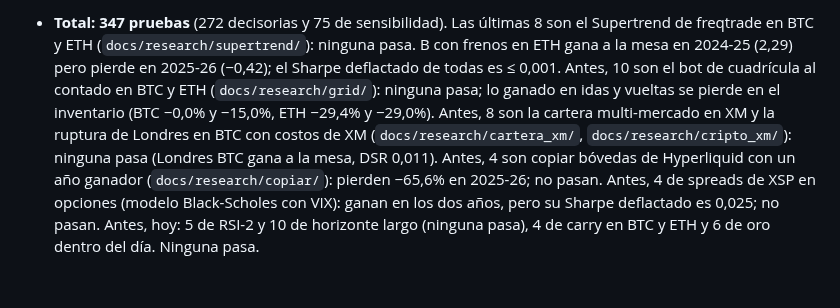
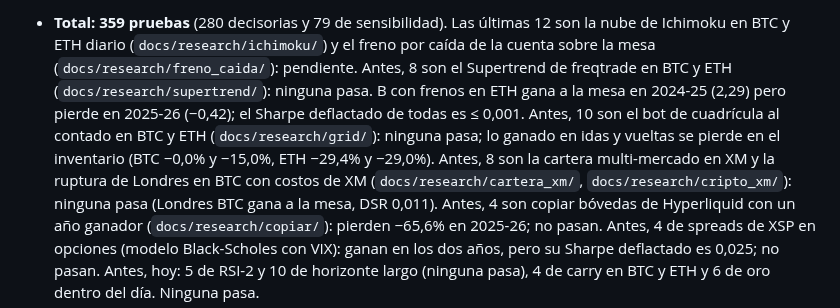
Before and after one commit to tatopozot-rgb/trading-intelligence-ai, a Markdown page: docs/research/REGISTRO_PRUEBAS.md, the part around one of its changes. Drawn GitHub-style; blank space fills up the shorter version.

```diff
--- a/docs/research/REGISTRO_PRUEBAS.md
+++ b/docs/research/REGISTRO_PRUEBAS.md
@@ -20,5 +20,5 @@ resultado se llena después. Las pruebas decisorias de esta tabla son la N del S
 
-- **Total: 347 pruebas** (272 decisorias y 75 de sensibilidad). Las últimas 8 son el Supertrend de freqtrade en BTC y ETH (`docs/research/supertrend/`): ninguna pasa. B con frenos en ETH gana a la mesa en 2024-25 (2,29) pero pierde en 2025-26 (−0,42); el Sharpe deflactado de todas es ≤ 0,001. Antes, 10 son el bot de cuadrícula al contado en BTC y ETH (`docs/research/grid/`): ninguna pasa; lo ganado en idas y vueltas se pierde en el inventario (BTC −0,0% y −15,0%, ETH −29,4% y −29,0%). Antes, 8 son la cartera multi-mercado en XM y la ruptura de Londres en BTC con costos de XM (`docs/research/cartera_xm/`, `docs/research/cripto_xm/`): ninguna pasa (Londres BTC gana a la mesa, DSR 0,011). Antes, 4 son copiar bóvedas de Hyperliquid
+- **Total: 359 pruebas** (280 decisorias y 79 de sensibilidad). Las últimas 12 son la nube de Ichimoku en BTC y ETH diario (`docs/research/ichimoku/`) y el freno por caída de la cuenta sobre la mesa (`docs/research/freno_caida/`): pendiente. Antes, 8 son el Supertrend de freqtrade en BTC y ETH (`docs/research/supertrend/`): ninguna pasa. B con frenos en ETH gana a la mesa en 2024-25 (2,29) pero pierde en 2025-26 (−0,42); el Sharpe deflactado de todas es ≤ 0,001. Antes, 10 son el bot de cuadrícula al contado en BTC y ETH (`docs/research/grid/`): ninguna pasa; lo ganado en idas y vueltas se pierde en el inventario (BTC −0,0% y −15,0%, ETH −29,4% y −29,0%). Antes, 8 son la cartera multi-mercado en XM y la ruptura de Londres en BTC con costos de XM (`docs/research/cartera_xm/`, `docs/research/cripto_xm/`): ninguna pasa (Londres BTC gana a la mesa, DSR 0,011). Antes, 4 son copiar bóvedas de Hyperliquid
   con un año ganador (`docs/research/copiar/`): pierden −65,6% en 2025-26; no pasan. Antes, 4 de spreads de XSP en
   opciones (modelo Black-Scholes con VIX): ganan en los dos años, pero su Sharpe deflactado es 0,025; no pasan. Antes, hoy: 5 de RSI-2 y 10 de
   horizonte largo (ninguna pasa), 4 de carry en BTC y ETH y 6 de oro dentro del día. Ninguna pasa.
```
Also changed, not shown: other parts of docs/research/REGISTRO_PRUEBAS.md (+13 -1 lines), 2 other files.
